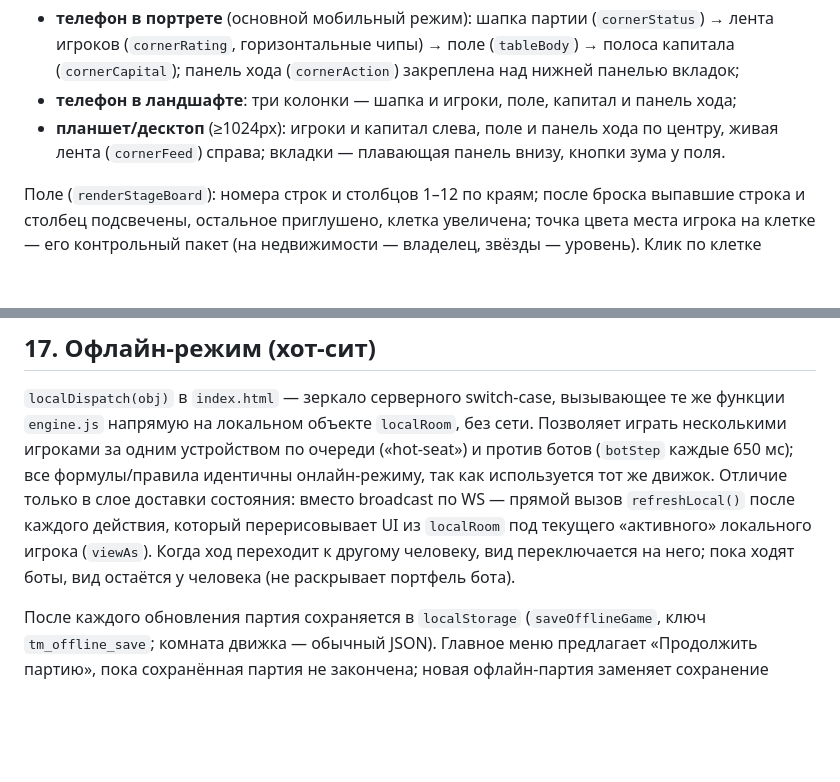
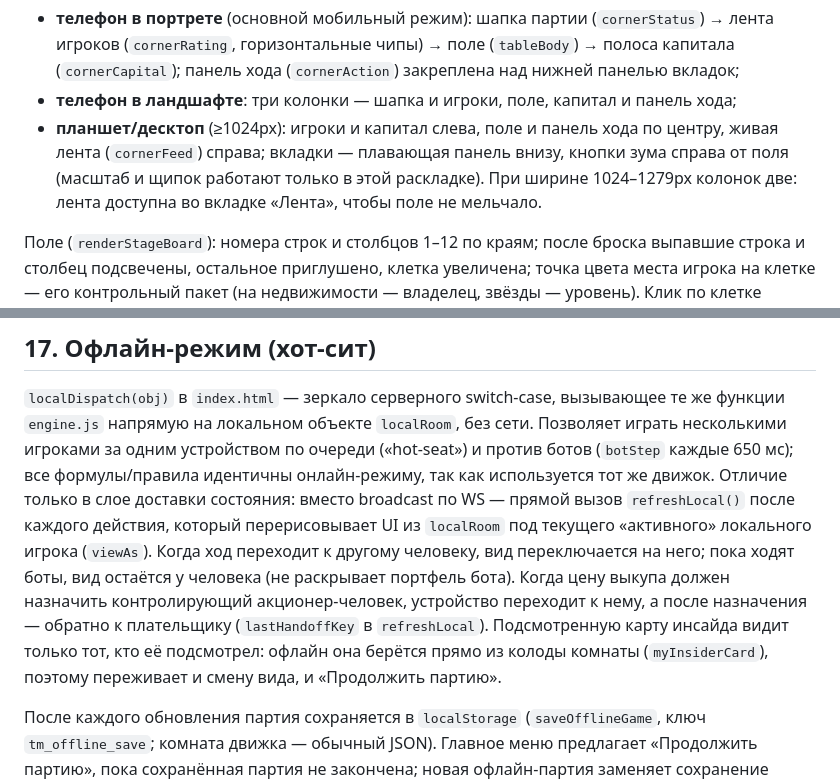
Before and after one commit to XSTATEM/MonopolyGame, a Markdown page: GAME_DESIGN.md, 2 parts joined by grey strips. Rendered like a GitHub page; blank space fills up the shorter version.

Commit message:
Document the 1024-1279 layout, buyout handoff and insider card in hot-seat
Co-Authored-By: Claude Opus 5.5 <noreply@anthropic.com>
Claude-Session: https://claude.ai/code/session_01C9zLZ1Z5iCY6fHYPdMre2C

```diff
--- a/GAME_DESIGN.md
+++ b/GAME_DESIGN.md
@@ -668,7 +668,9 @@ myLoan, realEstate[] (id/название/позиция на доске/вла
   нижней панелью вкладок;
 - **телефон в ландшафте**: три колонки — шапка и игроки, поле, капитал и панель хода;
 - **планшет/десктоп** (≥1024px): игроки и капитал слева, поле и панель хода по центру,
-  живая лента (`cornerFeed`) справа; вкладки — плавающая панель внизу, кнопки зума у поля.
+  живая лента (`cornerFeed`) справа; вкладки — плавающая панель внизу, кнопки зума
+  справа от поля (масштаб и щипок работают только в этой раскладке). При ширине
+  1024–1279px колонок две: лента доступна во вкладке «Лента», чтобы поле не мельчало.
 
 Поле (`renderStageBoard`): номера строк и столбцов 1–12 по краям; после броска
 выпавшие строка и столбец подсвечены, остальное приглушено, клетка увеличена;
@@ -716,7 +718,11 @@ myLoan, realEstate[] (id/название/позиция на доске/вла
 `refreshLocal()` после каждого действия, который перерисовывает UI из `localRoom`
 под текущего «активного» локального игрока (`viewAs`). Когда ход переходит к
 другому человеку, вид переключается на него; пока ходят боты, вид остаётся у
-человека (не раскрывает портфель бота).
+человека (не раскрывает портфель бота). Когда цену выкупа должен назначить
+контролирующий акционер-человек, устройство переходит к нему, а после назначения —
+обратно к плательщику (`lastHandoffKey` в `refreshLocal`). Подсмотренную карту
+инсайда видит только тот, кто её подсмотрел: офлайн она берётся прямо из колоды
+комнаты (`myInsiderCard`), поэтому переживает и смену вида, и «Продолжить партию».
 
 После каждого обновления партия сохраняется в `localStorage` (`saveOfflineGame`,
 ключ `tm_offline_save`; комната движка — обычный JSON). Главное меню предлагает
```
